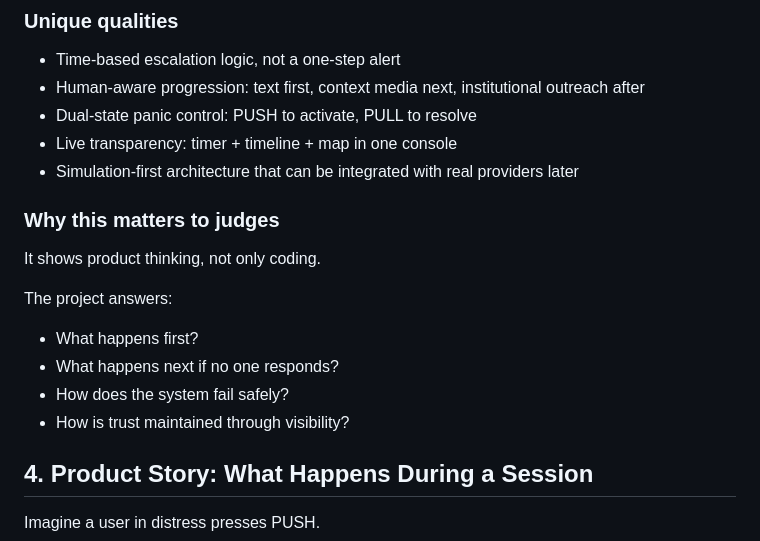
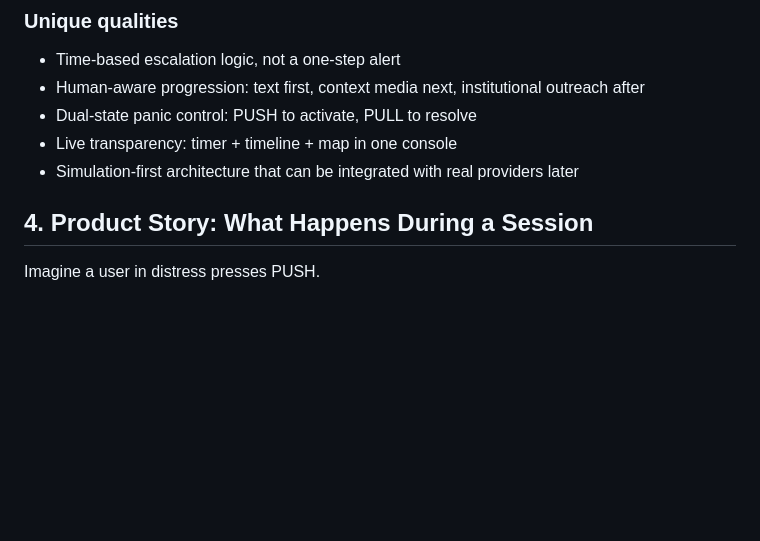
Before and after one commit to kaushalyadav2006/GuardianPulse, a Markdown page: Project-Documentation.md, the part around one of its changes. Drawn GitHub-style; blank space fills up the shorter version.

```diff
--- a/Project-Documentation.md
+++ b/Project-Documentation.md
@@ -50,16 +50,6 @@ Many hackathon projects demonstrate isolated features. GuardianPulse demonstrate
 - Live transparency: timer + timeline + map in one console
 - Simulation-first architecture that can be integrated with real providers later
 
-### Why this matters to judges
-
-It shows product thinking, not only coding.
-
-The project answers:
-
-- What happens first?
-- What happens next if no one responds?
-- How does the system fail safely?
-- How is trust maintained through visibility?
 
 ## 4. Product Story: What Happens During a Session
 
```
Also changed, not shown: other parts of Project-Documentation.md (+1 -58 lines).
